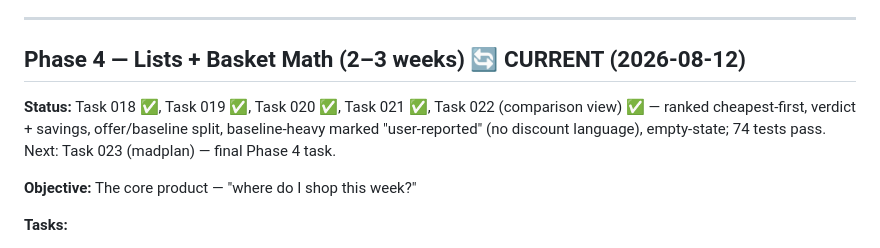
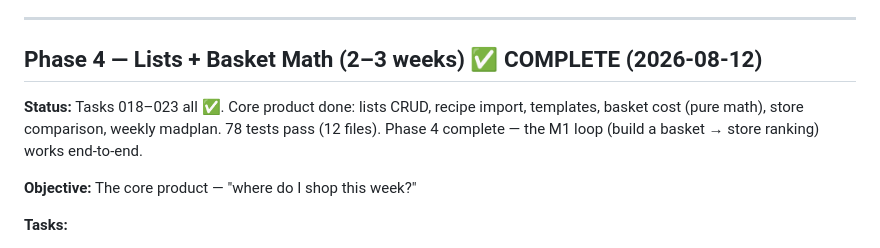
Before and after one commit to Nicktriez/price-watcher, a Markdown page: docs/reference/build-plan.md, the part around the change. Rendered like a GitHub page.

```diff
--- a/docs/reference/build-plan.md
+++ b/docs/reference/build-plan.md
@@ -327,9 +327,9 @@ All 5 tasks implemented and pushed (schema+4 migrations, typed Tjek client, idem
 
 ---
 
-## Phase 4 — Lists + Basket Math (2–3 weeks) 🔄 CURRENT (2026-08-12)
+## Phase 4 — Lists + Basket Math (2–3 weeks) ✅ COMPLETE (2026-08-12)
 
-**Status:** Task 018 ✅, Task 019 ✅, Task 020 ✅, Task 021 ✅, Task 022 (comparison view) ✅ — ranked cheapest-first, verdict + savings, offer/baseline split, baseline-heavy marked "user-reported" (no discount language), empty-state; 74 tests pass. Next: Task 023 (madplan) — final Phase 4 task.
+**Status:** Tasks 018–023 all ✅. Core product done: lists CRUD, recipe import, templates, basket cost (pure math), store comparison, weekly madplan. 78 tests pass (12 files). Phase 4 complete — the M1 loop (build a basket → store ranking) works end-to-end.
 
 **Objective:** The core product — "where do I shop this week?"
 
```
Also changed, not shown: TASKS.md (+2 -2 lines).
